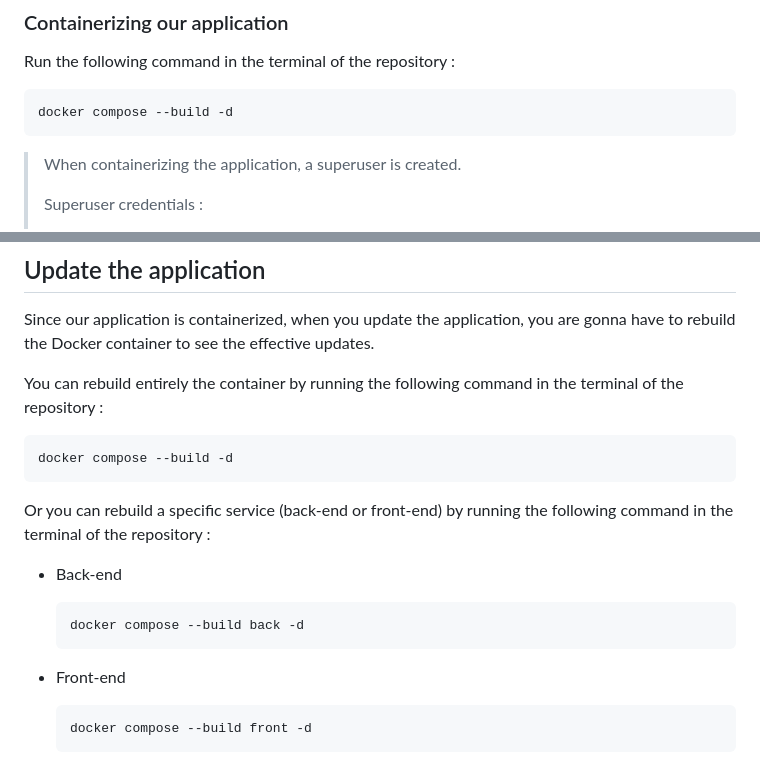
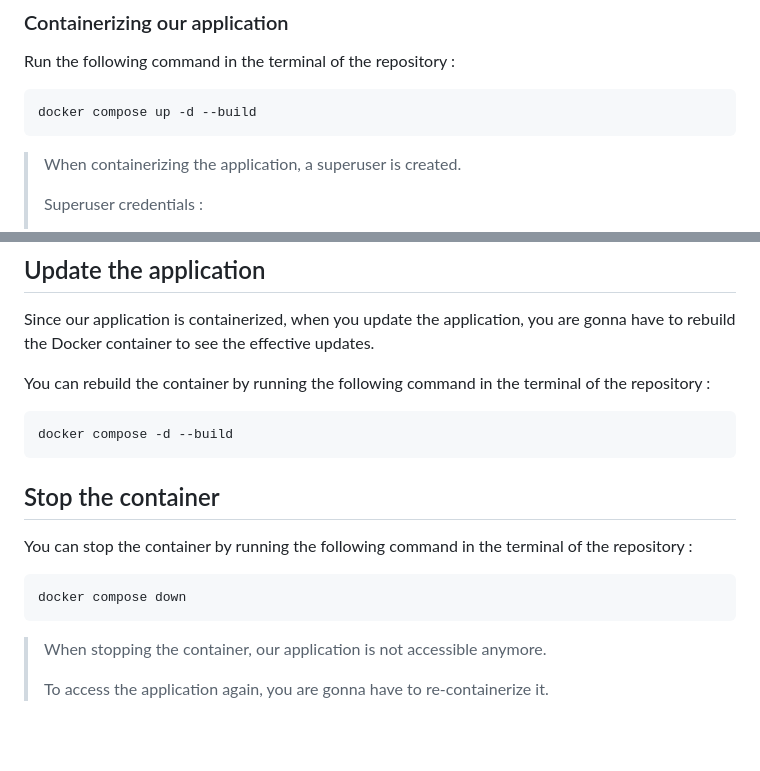
Before and after one commit to MaillotCedric/app-template, a Markdown page: README.md, 2 parts joined by grey strips. Rendered like a GitHub page; blank space fills up the shorter version.

````diff
--- a/README.md
+++ b/README.md
@@ -35,7 +35,7 @@ For a quick and easy installation we using **Docker**, so make sure you have Doc
 Run the following command in the terminal of the repository :
 
 ```bash
-docker compose --build -d
+docker compose up -d --build
 ```
 
 > When containerizing the application, a superuser is created.
@@ -76,22 +76,20 @@ Tokens lifetime :
 
 Since our application is containerized, when you update the application, you are gonna have to rebuild the Docker container to see the effective updates.
 
-You can rebuild entirely the container by running the following command in the terminal of the repository :
+You can rebuild the container by running the following command in the terminal of the repository :
 
 ```bash
-docker compose --build -d
+docker compose -d --build
 ```
 
-Or you can rebuild a specific service (back-end or front-end) by running the following command in the terminal of the repository :
+## Stop the container
 
-- Back-end
+You can stop the container by running the following command in the terminal of the repository :
 
-    ```bash
-    docker compose --build back -d
-    ```
+```bash
+docker compose down
+```
 
-- Front-end
-
-    ```bash
-    docker compose --build front -d
-    ```
+> When stopping the container, our application is not accessible anymore.
+>
+> To access the application again, you are gonna have to re-containerize it.
````
